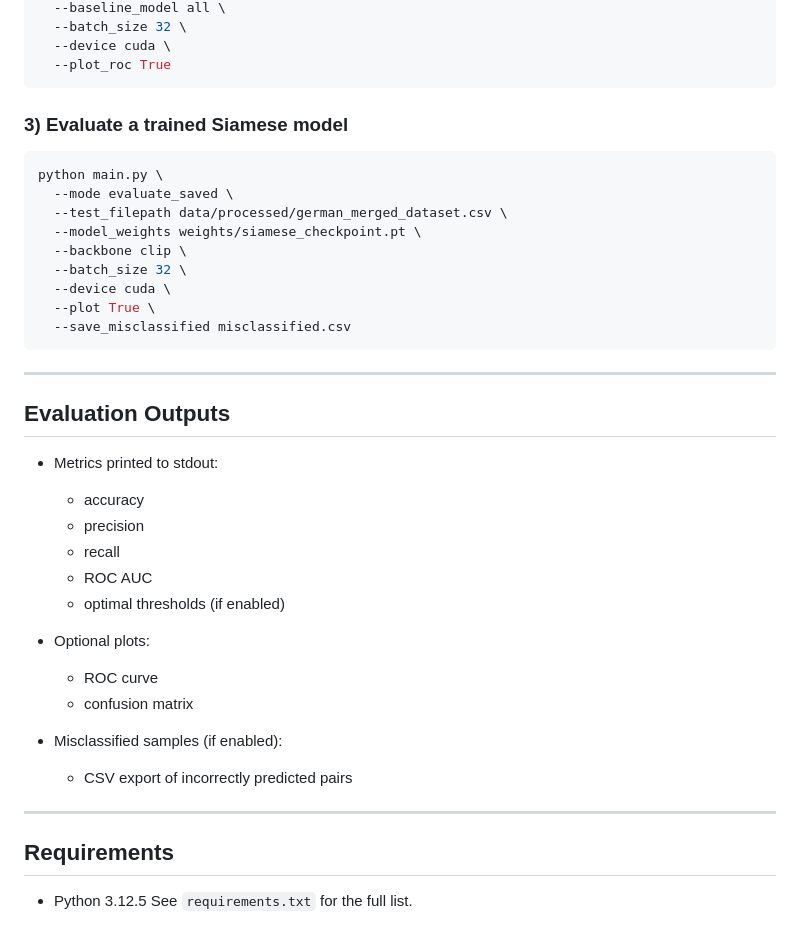
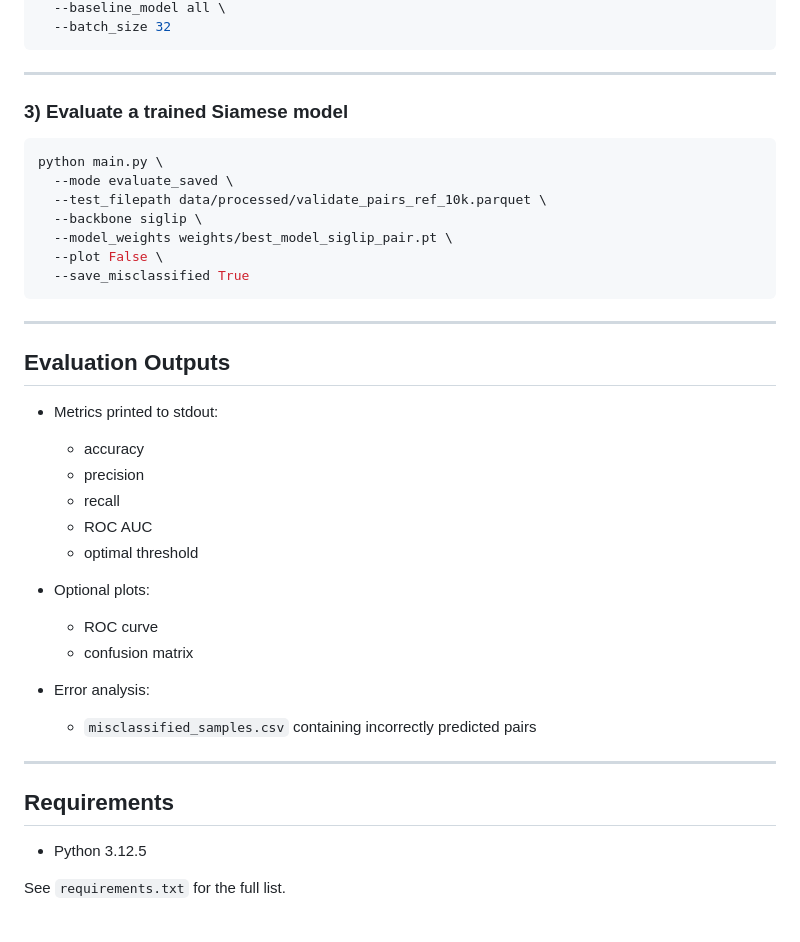
Before and after one commit to hailbee/Itau-group-2, a Markdown page: README.md, the part around one of its changes. GitHub-like rendering.

````diff
--- a/README.md
+++ b/README.md
@@ -112,21 +114,19 @@ python main.py \
   --baseline_model all \
-  --batch_size 32 \
-  --device cuda \
-  --plot_roc True
+  --batch_size 32
 ```
+
+---
 
 ### 3) Evaluate a trained Siamese model
 
 ```bash
 python main.py \
   --mode evaluate_saved \
-  --test_filepath data/processed/german_merged_dataset.csv \
-  --model_weights weights/siamese_checkpoint.pt \
-  --backbone clip \
-  --batch_size 32 \
-  --device cuda \
-  --plot True \
-  --save_misclassified misclassified.csv
+  --test_filepath data/processed/validate_pairs_ref_10k.parquet \
+  --backbone siglip \
+  --model_weights weights/best_model_siglip_pair.pt \
+  --plot False \
+  --save_misclassified True
 ```
 
 ---
@@ -139,18 +139,19 @@ python main.py \
   * precision
   * recall
   * ROC AUC
-  * optimal thresholds (if enabled)
+  * optimal threshold
 * Optional plots:
 
   * ROC curve
   * confusion matrix
-* Misclassified samples (if enabled):
+* Error analysis:
 
-  * CSV export of incorrectly predicted pairs
+  * `misclassified_samples.csv` containing incorrectly predicted pairs
 
 ---
 
 ## Requirements
 
 * Python 3.12.5
-  See `requirements.txt` for the full list.
+
+See `requirements.txt` for the full list.
````
Also changed, not shown: other parts of README.md (+43 -41 lines).
